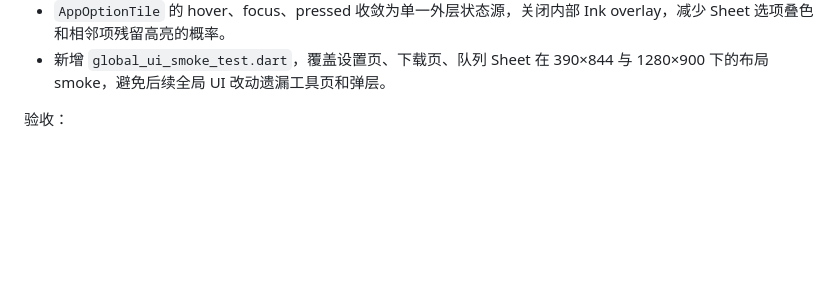
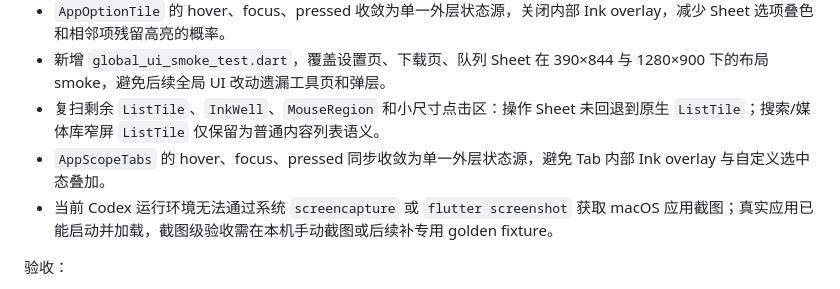
Before and after one commit to Leeero/Melisle, a Markdown page: UI_REDESIGN_ROADMAP.md, the part around the change. Rendered like a GitHub page; blank space fills up the shorter version.

Commit message:
docs(ui): 更新全局 UI 验收记录

```diff
--- a/UI_REDESIGN_ROADMAP.md
+++ b/UI_REDESIGN_ROADMAP.md
@@ -724,6 +724,9 @@ PC 端应更克制、更密、更稳定。
 - 实际启动 macOS 桌面端完成首屏检查：应用可正常构建启动，登录页在桌面窗口下无明显布局崩坏；已登录页面仍需依赖可用会话或后续专用 fixture 做截图验收。
 - `AppOptionTile` 的 hover、focus、pressed 收敛为单一外层状态源，关闭内部 Ink overlay，减少 Sheet 选项叠色和相邻项残留高亮的概率。
 - 新增 `global_ui_smoke_test.dart`，覆盖设置页、下载页、队列 Sheet 在 390×844 与 1280×900 下的布局 smoke，避免后续全局 UI 改动遗漏工具页和弹层。
+- 复扫剩余 `ListTile`、`InkWell`、`MouseRegion` 和小尺寸点击区：操作 Sheet 未回退到原生 `ListTile`；搜索/媒体库窄屏 `ListTile` 仅保留为普通内容列表语义。
+- `AppScopeTabs` 的 hover、focus、pressed 同步收敛为单一外层状态源，避免 Tab 内部 Ink overlay 与自定义选中态叠加。
+- 当前 Codex 运行环境无法通过系统 `screencapture` 或 `flutter screenshot` 获取 macOS 应用截图；真实应用已能启动并加载，截图级验收需在本机手动截图或后续补专用 golden fixture。
 
 验收：
 
```
